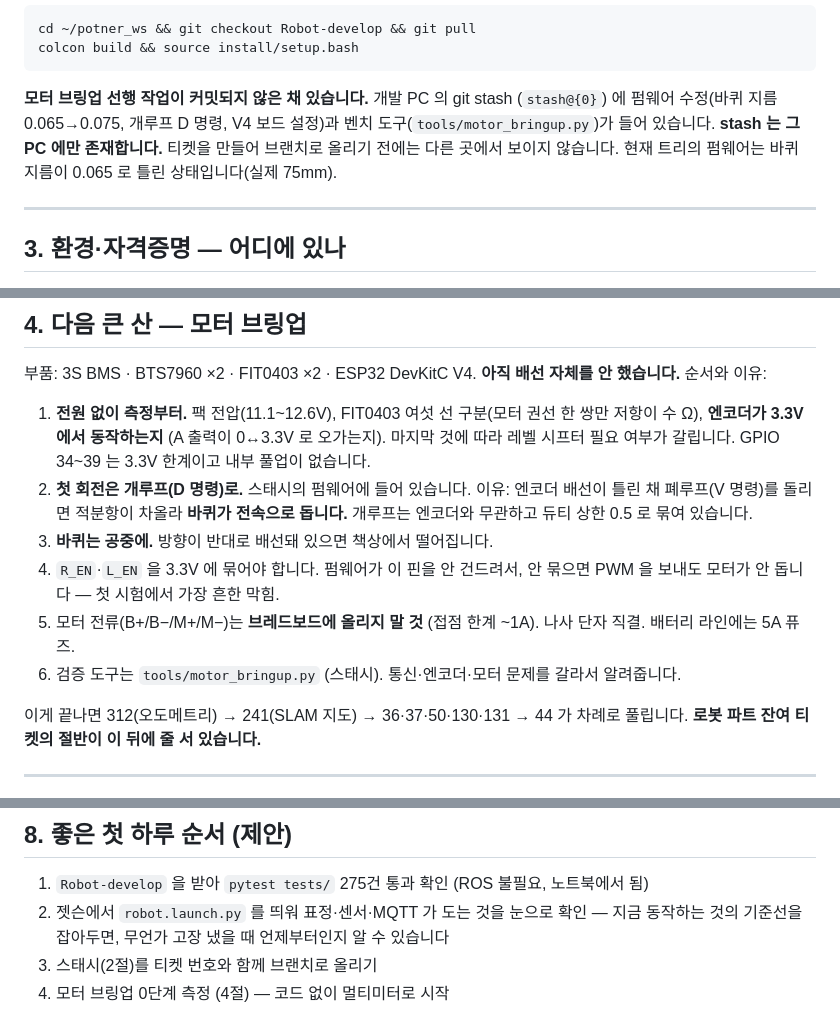
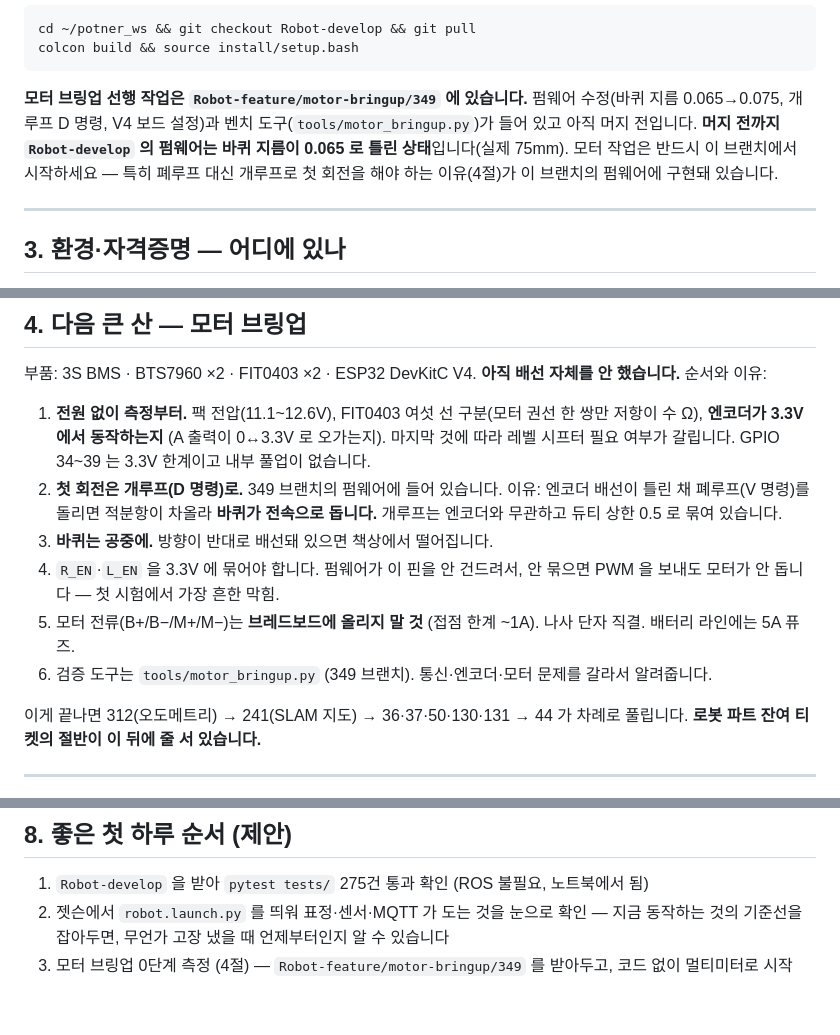
Before and after one commit to jerry1700/Potner-Robot, a Markdown page: docs/HANDOVER.md, 3 parts joined by grey strips. Drawn GitHub-style.

Commit message:
docs: 인수인계 문서의 스태시 경고를 349 브랜치 안내로 갱신
모터 브링업 선행 작업이 개발 PC 스태시에만 있다는 경고는
Robot-feature/motor-bringup/349 를 푸시하면서 해소됐습니다. 모터 작업은
그 브랜치에서 시작하라는 안내로 바꿨습니다.

Refs: S15P11E104-349

Co-Authored-By: Claude Fable 5 <noreply@anthropic.com>

````diff
--- a/docs/HANDOVER.md
+++ b/docs/HANDOVER.md
@@ -53,12 +54,13 @@ cd ~/potner_ws && git checkout Robot-develop && git pull
 colcon build && source install/setup.bash
 ```
 
-**모터 브링업 선행 작업이 커밋되지 않은 채 있습니다.** 개발 PC 의 git stash
-(`stash@{0}`) 에 펌웨어 수정(바퀴 지름 0.065→0.075, 개루프 D 명령, V4 보드
-설정)과 벤치 도구(`tools/motor_bringup.py`)가 들어 있습니다. **stash 는 그
-PC 에만 존재합니다.** 티켓을 만들어 브랜치로 올리기 전에는 다른 곳에서 보이지
-않습니다. 현재 트리의 펌웨어는 바퀴 지름이 0.065 로 틀린 상태입니다(실제
-75mm).
+**모터 브링업 선행 작업은 `Robot-feature/motor-bringup/349` 에 있습니다.**
+펌웨어 수정(바퀴 지름 0.065→0.075, 개루프 D 명령, V4 보드 설정)과 벤치
+도구(`tools/motor_bringup.py`)가 들어 있고 아직 머지 전입니다. **머지 전까지
+`Robot-develop` 의 펌웨어는 바퀴 지름이 0.065 로 틀린 상태**입니다(실제
+75mm). 모터 작업은 반드시 이 브랜치에서 시작하세요 — 특히 폐루프 대신
+개루프로 첫 회전을 해야 하는 이유(4절)가 이 브랜치의 펌웨어에 구현돼
+있습니다.
 
 ---
 
@@ -104,7 +106,7 @@ curl -s -H "Authorization: Bearer $TOKEN" \
    권선 한 쌍만 저항이 수 Ω), **엔코더가 3.3V 에서 동작하는지** (A 출력이
    0↔3.3V 로 오가는지). 마지막 것에 따라 레벨 시프터 필요 여부가 갈립니다.
    GPIO 34~39 는 3.3V 한계이고 내부 풀업이 없습니다.
-2. **첫 회전은 개루프(D 명령)로.** 스태시의 펌웨어에 들어 있습니다. 이유:
+2. **첫 회전은 개루프(D 명령)로.** 349 브랜치의 펌웨어에 들어 있습니다. 이유:
    엔코더 배선이 틀린 채 폐루프(V 명령)를 돌리면 적분항이 차올라 **바퀴가
    전속으로 돕니다.** 개루프는 엔코더와 무관하고 듀티 상한 0.5 로 묶여
    있습니다.
@@ -113,8 +115,8 @@ curl -s -H "Authorization: Bearer $TOKEN" \
    묶으면 PWM 을 보내도 모터가 안 돕니다 — 첫 시험에서 가장 흔한 막힘.
 5. 모터 전류(B+/B−/M+/M−)는 **브레드보드에 올리지 말 것** (접점 한계 ~1A).
    나사 단자 직결. 배터리 라인에는 5A 퓨즈.
-6. 검증 도구는 `tools/motor_bringup.py` (스태시). 통신·엔코더·모터 문제를
-   갈라서 알려줍니다.
+6. 검증 도구는 `tools/motor_bringup.py` (349 브랜치). 통신·엔코더·모터
+   문제를 갈라서 알려줍니다.
 
 이게 끝나면 312(오도메트리) → 241(SLAM 지도) → 36·37·50·130·131 → 44 가
 차례로 풀립니다. **로봇 파트 잔여 티켓의 절반이 이 뒤에 줄 서 있습니다.**
@@ -189,5 +191,5 @@ LLM(외부 입력)에서 오므로 명령은 argv 리스트로만 조립합니
 2. 젯슨에서 `robot.launch.py` 를 띄워 표정·센서·MQTT 가 도는 것을 눈으로 확인
    — 지금 동작하는 것의 기준선을 잡아두면, 무언가 고장 냈을 때 언제부터인지
    알 수 있습니다
-3. 스태시(2절)를 티켓 번호와 함께 브랜치로 올리기
-4. 모터 브링업 0단계 측정 (4절) — 코드 없이 멀티미터로 시작
+3. 모터 브링업 0단계 측정 (4절) — `Robot-feature/motor-bringup/349` 를
+   받아두고, 코드 없이 멀티미터로 시작
````
Also changed, not shown: other parts of docs/HANDOVER.md (+1 -0 lines).
